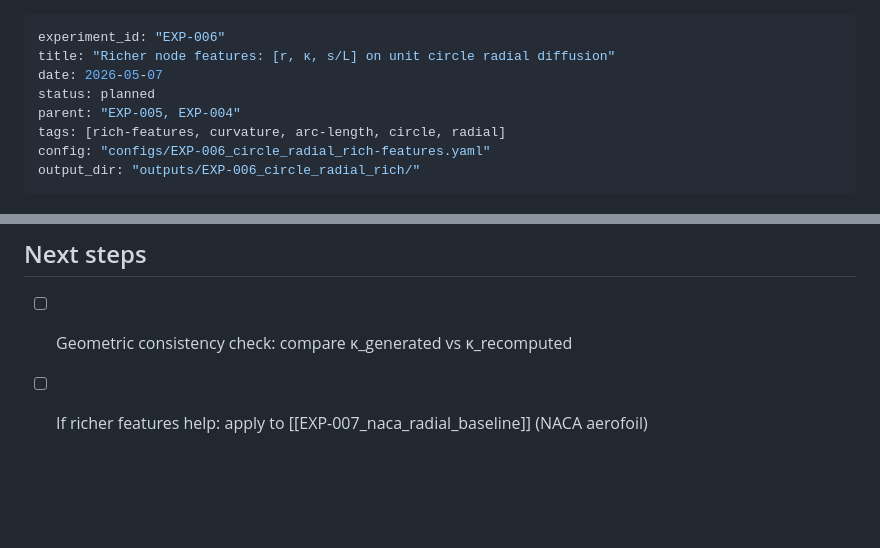
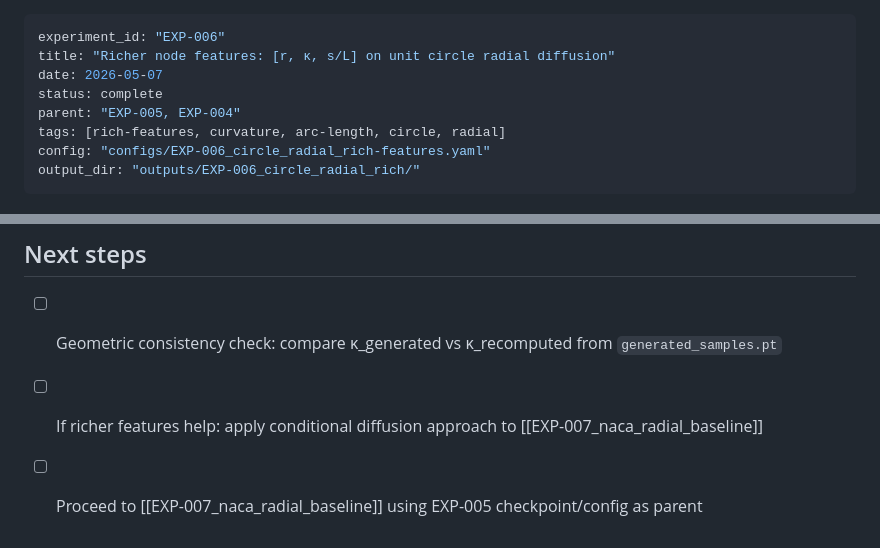
Before and after one commit to archied2804/graphdiffusion, a Markdown page: docs/experiments/EXP-006_circle_radial_rich-features.md, 2 parts joined by grey strips. Drawn GitHub-style; blank space fills up the shorter version.

```diff
--- a/docs/experiments/EXP-006_circle_radial_rich-features.md
+++ b/docs/experiments/EXP-006_circle_radial_rich-features.md
@@ -2,7 +2,7 @@
 experiment_id: "EXP-006"
 title: "Richer node features: [r, κ, s/L] on unit circle radial diffusion"
 date: 2026-05-07
-status: planned
+status: complete
 parent: "EXP-005, EXP-004"
 tags: [rich-features, curvature, arc-length, circle, radial]
 config: "configs/EXP-006_circle_radial_rich-features.yaml"
@@ -99,5 +114,6 @@ Do the generated κ and s/L columns remain geometrically consistent with the gen
 
 ## Next steps
 
-- [ ] Geometric consistency check: compare κ_generated vs κ_recomputed
-- [ ] If richer features help: apply to [[EXP-007_naca_radial_baseline]] (NACA aerofoil)
+- [ ] Geometric consistency check: compare κ_generated vs κ_recomputed from `generated_samples.pt`
+- [ ] If richer features help: apply conditional diffusion approach to [[EXP-007_naca_radial_baseline]]
+- [ ] Proceed to [[EXP-007_naca_radial_baseline]] using EXP-005 checkpoint/config as parent
```
Also changed, not shown: other parts of docs/experiments/EXP-006_circle_radial_rich-features.md (+30 -15 lines).
